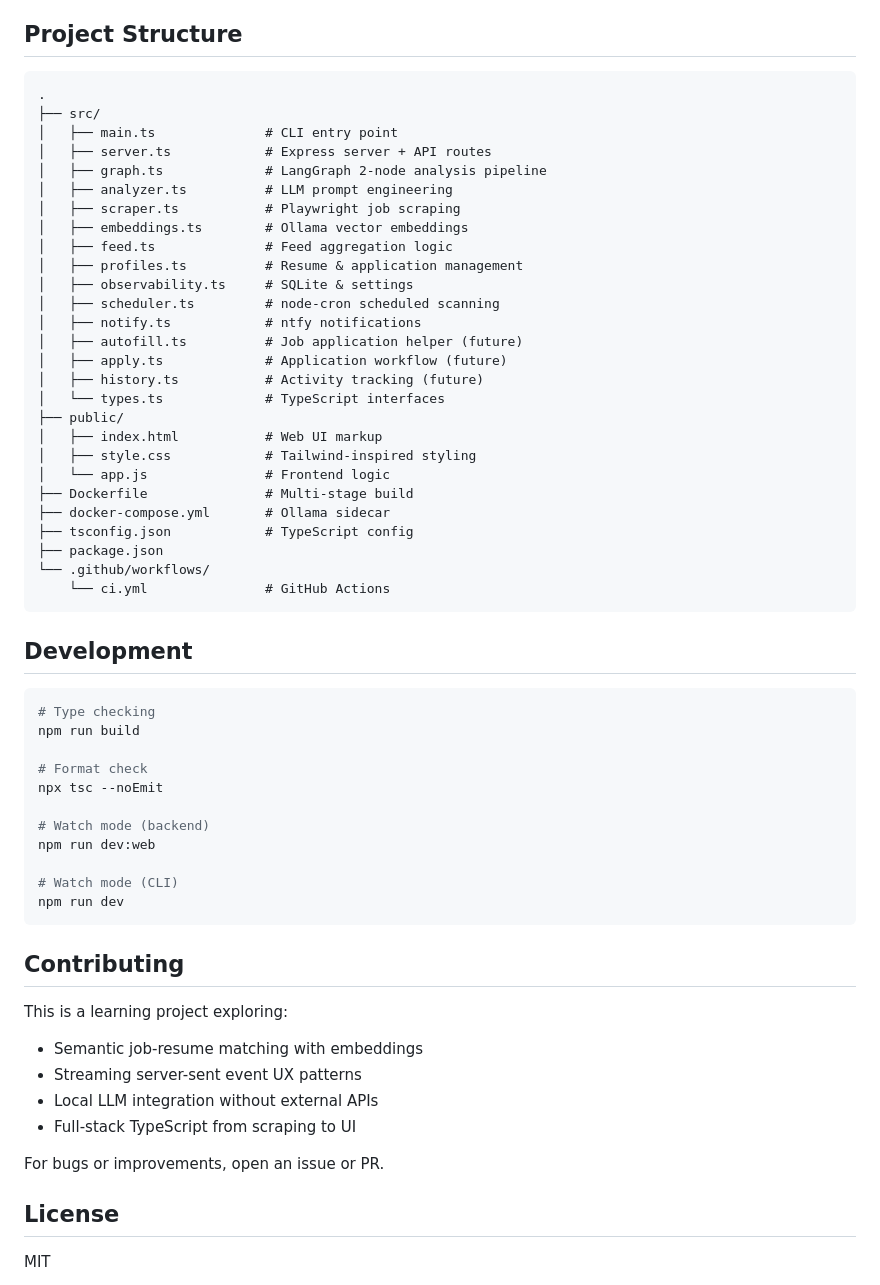
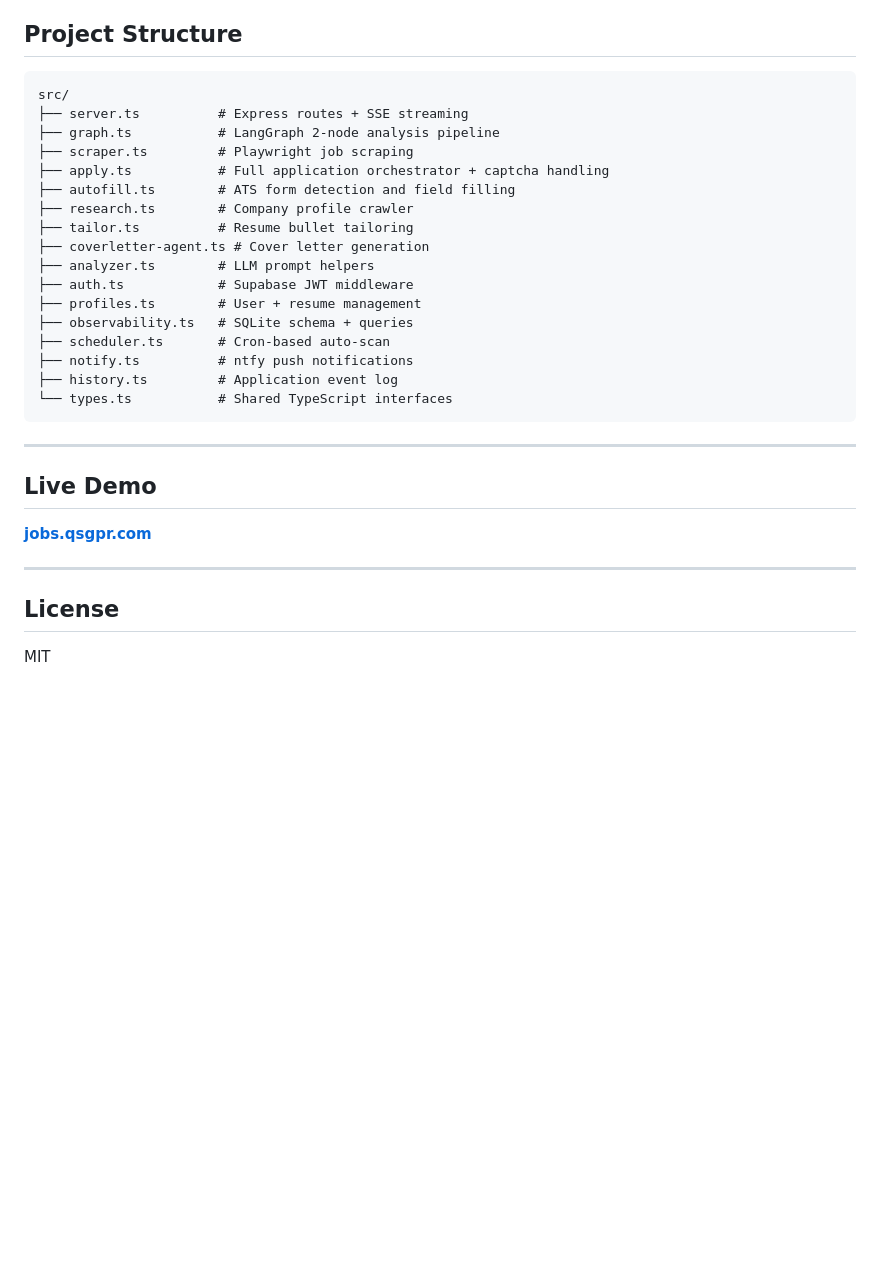
Before and after one commit to qsgpr/job-automator, a Markdown page: README.md, the part around one of its changes. Rendered like a GitHub page; blank space fills up the shorter version.

````diff
--- a/README.md
+++ b/README.md
@@ -217,60 +150,32 @@ This project bridges several advanced ML/AI engineering gaps:
 ## Project Structure
 
 ```
-.
-├── src/
-│   ├── main.ts              # CLI entry point
-│   ├── server.ts            # Express server + API routes
-│   ├── graph.ts             # LangGraph 2-node analysis pipeline
-│   ├── analyzer.ts          # LLM prompt engineering
-│   ├── scraper.ts           # Playwright job scraping
-│   ├── embeddings.ts        # Ollama vector embeddings
-│   ├── feed.ts              # Feed aggregation logic
-│   ├── profiles.ts          # Resume & application management
-│   ├── observability.ts     # SQLite & settings
-│   ├── scheduler.ts         # node-cron scheduled scanning
-│   ├── notify.ts            # ntfy notifications
-│   ├── autofill.ts          # Job application helper (future)
-│   ├── apply.ts             # Application workflow (future)
-│   ├── history.ts           # Activity tracking (future)
-│   └── types.ts             # TypeScript interfaces
-├── public/
-│   ├── index.html           # Web UI markup
-│   ├── style.css            # Tailwind-inspired styling
-│   └── app.js               # Frontend logic
-├── Dockerfile               # Multi-stage build
-├── docker-compose.yml       # Ollama sidecar
-├── tsconfig.json            # TypeScript config
-├── package.json
-└── .github/workflows/
-    └── ci.yml               # GitHub Actions
+src/
+├── server.ts          # Express routes + SSE streaming
+├── graph.ts           # LangGraph 2-node analysis pipeline
+├── scraper.ts         # Playwright job scraping
+├── apply.ts           # Full application orchestrator + captcha handling
+├── autofill.ts        # ATS form detection and field filling
+├── research.ts        # Company profile crawler
+├── tailor.ts          # Resume bullet tailoring
+├── coverletter-agent.ts # Cover letter generation
+├── analyzer.ts        # LLM prompt helpers
+├── auth.ts            # Supabase JWT middleware
+├── profiles.ts        # User + resume management
+├── observability.ts   # SQLite schema + queries
+├── scheduler.ts       # Cron-based auto-scan
+├── notify.ts          # ntfy push notifications
+├── history.ts         # Application event log
+└── types.ts           # Shared TypeScript interfaces
 ```
 
-## Development
+---
 
-```bash
-# Type checking
-npm run build
+## Live Demo
 
-# Format check
-npx tsc --noEmit
+**[jobs.qsgpr.com](https://jobs.qsgpr.com)**
 
-# Watch mode (backend)
-npm run dev:web
-
-# Watch mode (CLI)
-npm run dev
-```
-
-## Contributing
-
-This is a learning project exploring:
-- Semantic job-resume matching with embeddings
-- Streaming server-sent event UX patterns
-- Local LLM integration without external APIs
-- Full-stack TypeScript from scraping to UI
-
-For bugs or improvements, open an issue or PR.
+---
 
 ## License
 
````
Also changed, not shown: other parts of README.md (+100 -167 lines).
